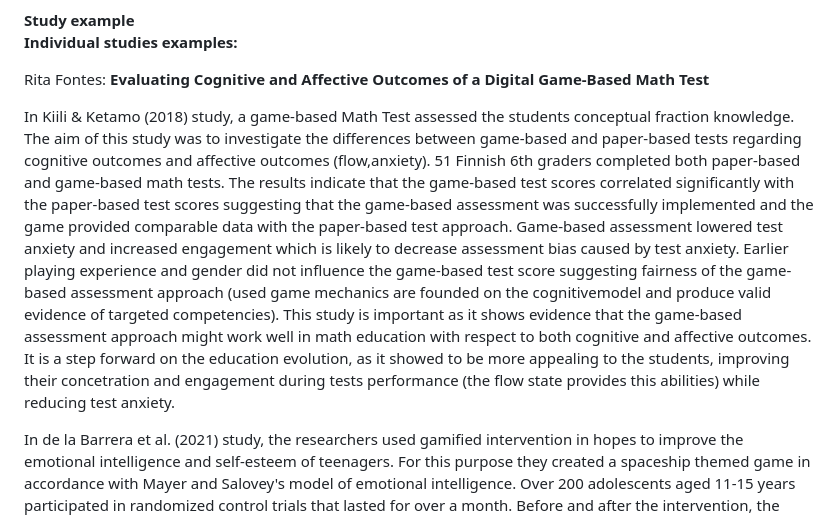
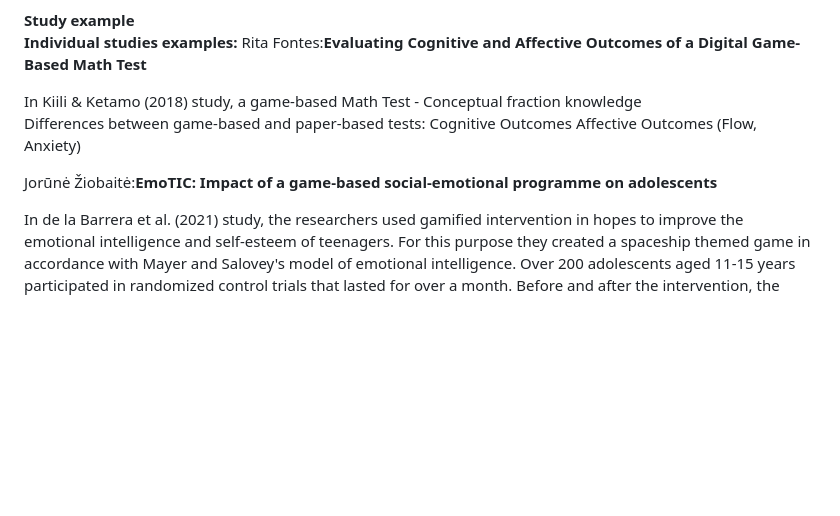
Before and after one commit to jorziob/jorziob.github.io, a Markdown page: index.md, the part around the change. GitHub-like rendering; blank space fills up the shorter version.

```diff
--- a/index.md
+++ b/index.md
@@ -347,15 +347,15 @@ The results of this meta-analytic review does bear some weight for nearly everyo
 </div>
 <div class="sectionText">
   <b>Individual studies examples:</b>
-  <p></p>
-  Rita Fontes: <b>Evaluating Cognitive and Affective Outcomes of a Digital Game-Based Math Test</b>
+  Rita Fontes:<b>Evaluating Cognitive and Affective Outcomes of a Digital Game-Based Math Test</b>
 <p></p>
-  In Kiili & Ketamo (2018) study, a game-based Math Test assessed the students conceptual fraction knowledge. The aim of this study was to investigate the differences between game-based and paper-based tests regarding cognitive outcomes and affective outcomes (flow,anxiety). 51 Finnish 6th graders completed both paper-based and game-based math tests.
-  The results indicate that the game-based test scores correlated significantly with the paper-based test scores suggesting that the game-based assessment was successfully implemented and the game provided comparable data with the paper-based test approach. Game-based assessment lowered test anxiety and increased engagement which is likely to decrease assessment bias caused by test anxiety.
-  Earlier playing experience and gender did not influence the game-based test score suggesting fairness of the game-based assessment approach (used game mechanics are founded on the cognitivemodel and produce valid evidence of targeted competencies).
-  This study is important as it shows evidence that the game-based assessment approach might work well in math education with respect to both cognitive and affective outcomes. It is a step forward on the education evolution, as it showed to be more appealing to the students, improving their concetration and engagement during tests performance (the flow state provides this abilities) while reducing test anxiety.
- <p></p>
+  In Kiili & Ketamo (2018) study, a game-based Math Test - Conceptual fraction knowledge
 
+Differences between game-based and paper-based tests:
+Cognitive Outcomes
+Affective Outcomes (Flow, Anxiety)
+
+  Jorūnė Žiobaitė:<b>EmoTIC: Impact of a game-based social-emotional programme on adolescents</b>
 <p> In de la Barrera et al. (2021) study, the researchers used gamified intervention in hopes to improve the emotional intelligence and self-esteem of teenagers. For this purpose they created a spaceship themed game in accordance with Mayer and Salovey's model of emotional intelligence. Over 200 adolescents aged 11-15 years participated in randomized control trials that lasted for over a month. Before and after the intervention, the students also filled out questionnaires estimating their emotional intelligence, self-esteem, affect balance, prosocial behavior, emotional, behavioral or peer difficulties and anxiety, depression, and stress. In the end, the results showed that adolescents' self-esteem and behavioral problems did improve, while their emotional intelligence did not.
  </p>
 </div>
```
